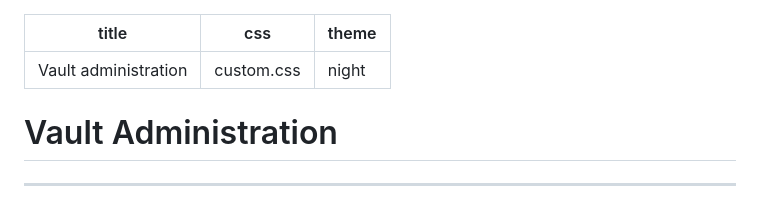
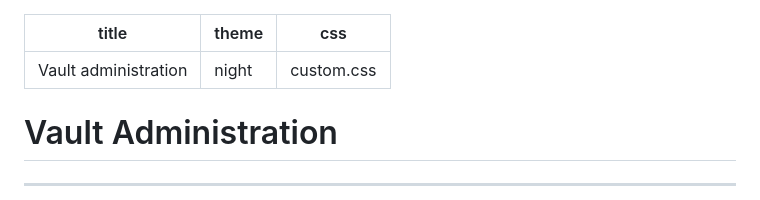
Before and after one commit to adfinis/success-packages, a Markdown page: hashicorp-vault-administration.md, the part around the change. Rendered like a GitHub page.

```diff
--- a/hashicorp-vault-administration.md
+++ b/hashicorp-vault-administration.md
@@ -1,7 +1,7 @@
 ---
 title: Vault administration
+theme: night
 css: custom.css
-theme: night
 ---
 
 # Vault Administration
```
Also changed, not shown: hashicorp-vault-operations.md (+2 -1 lines), hashicorp-vault-usage.md (+2 -1 lines).
